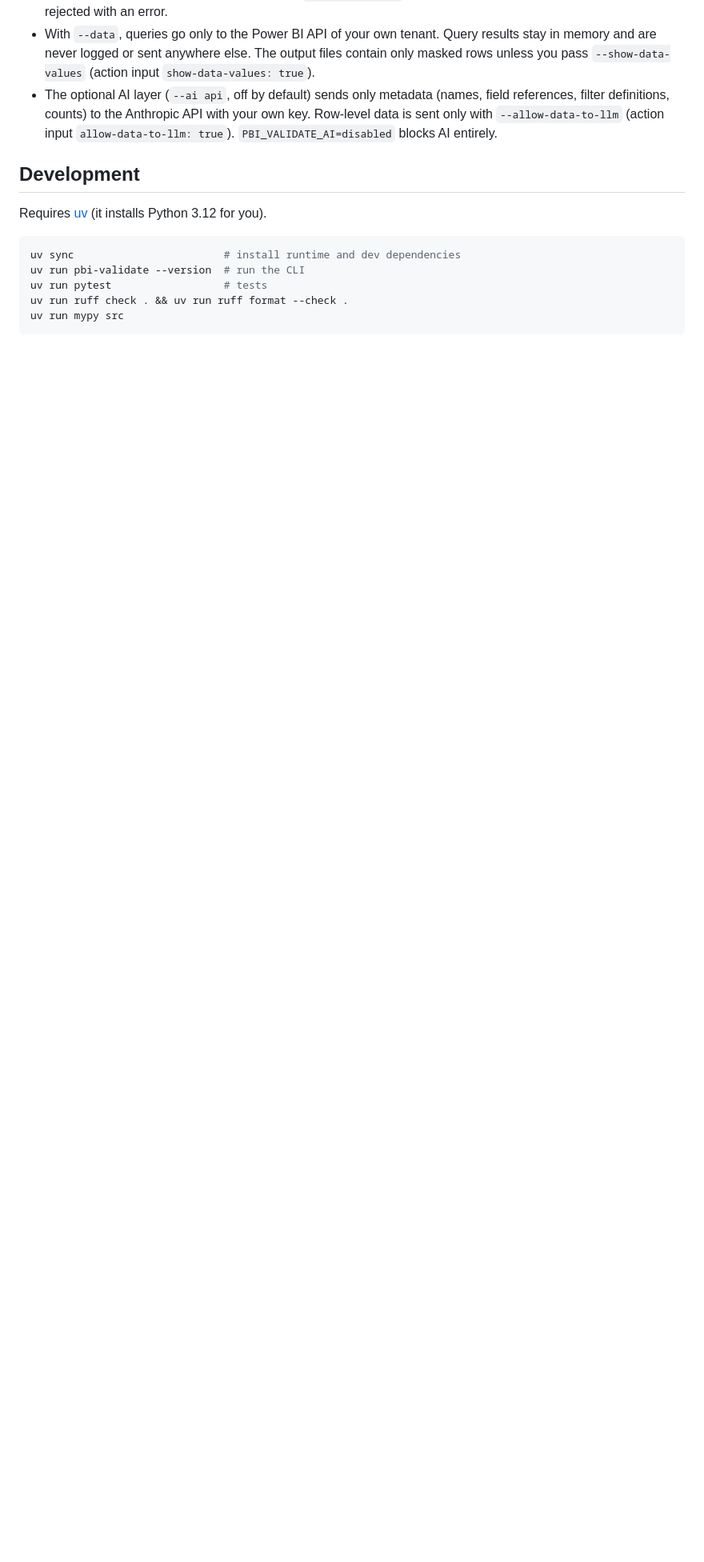
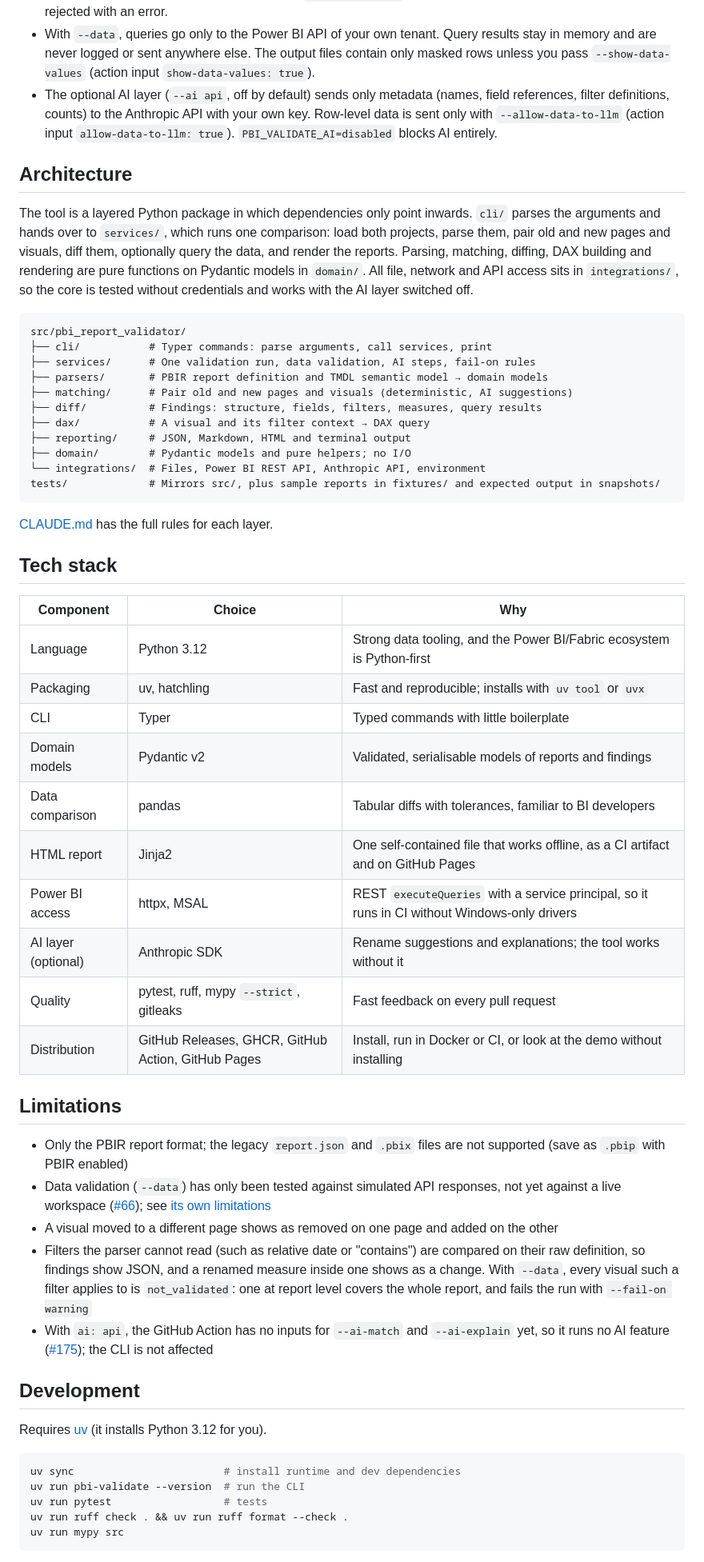
Before and after one commit to m-c-v-k/pbi-report-validator, a Markdown page: README.md, the part around one of its changes. Shown at 80% size. Drawn GitHub-style; blank space fills up the shorter version.

Commit message:
README: requirements, configuration, architecture, tech stack and course note
Co-Authored-By: Claude Opus 5.5 <noreply@anthropic.com>

````diff
--- a/README.md
+++ b/README.md
@@ -377,6 +412,68 @@ commit, which takes about a minute longer.
   `--allow-data-to-llm` (action input `allow-data-to-llm: true`).
   `PBI_VALIDATE_AI=disabled` blocks AI entirely.
 
+## Architecture
+
+The tool is a layered Python package in which dependencies only point
+inwards. `cli/` parses the arguments and hands over to `services/`, which
+runs one comparison: load both projects, parse them, pair old and new
+pages and visuals, diff them, optionally query the data, and render the
+reports. Parsing, matching, diffing, DAX building and rendering are pure
+functions on Pydantic models in `domain/`. All file, network and API access
+sits in `integrations/`, so the core is tested without credentials and
+works with the AI layer switched off.
+
+```text
+src/pbi_report_validator/
+├── cli/           # Typer commands: parse arguments, call services, print
+├── services/      # One validation run, data validation, AI steps, fail-on rules
+├── parsers/       # PBIR report definition and TMDL semantic model → domain models
+├── matching/      # Pair old and new pages and visuals (deterministic, AI suggestions)
+├── diff/          # Findings: structure, fields, filters, measures, query results
+├── dax/           # A visual and its filter context → DAX query
+├── reporting/     # JSON, Markdown, HTML and terminal output
+├── domain/        # Pydantic models and pure helpers; no I/O
+└── integrations/  # Files, Power BI REST API, Anthropic API, environment
+tests/             # Mirrors src/, plus sample reports in fixtures/ and expected output in snapshots/
+```
+
+[CLAUDE.md](CLAUDE.md) has the full rules for each layer.
+
+## Tech stack
+
+| Component | Choice | Why |
+|---|---|---|
+| Language | Python 3.12 | Strong data tooling, and the Power BI/Fabric ecosystem is Python-first |
+| Packaging | uv, hatchling | Fast and reproducible; installs with `uv tool` or `uvx` |
+| CLI | Typer | Typed commands with little boilerplate |
+| Domain models | Pydantic v2 | Validated, serialisable models of reports and findings |
+| Data comparison | pandas | Tabular diffs with tolerances, familiar to BI developers |
+| HTML report | Jinja2 | One self-contained file that works offline, as a CI artifact and on GitHub Pages |
+| Power BI access | httpx, MSAL | REST `executeQueries` with a service principal, so it runs in CI without Windows-only drivers |
+| AI layer (optional) | Anthropic SDK | Rename suggestions and explanations; the tool works without it |
+| Quality | pytest, ruff, mypy `--strict`, gitleaks | Fast feedback on every pull request |
+| Distribution | GitHub Releases, GHCR, GitHub Action, GitHub Pages | Install, run in Docker or CI, or look at the demo without installing |
+
+## Limitations
+
+- Only the PBIR report format; the legacy `report.json` and `.pbix` files are
+  not supported (save as `.pbip` with PBIR enabled)
+- Data validation (`--data`) has only been tested against simulated API
+  responses, not yet against a live workspace
+  ([#66](https://github.com/m-c-v-k/pbi-report-validator/issues/66)); see
+  [its own limitations](#data-validation-optional---data)
+- A visual moved to a different page shows as removed on one page and added
+  on the other
+- Filters the parser cannot read (such as relative date or "contains") are
+  compared on their raw definition, so findings show JSON, and a renamed
+  measure inside one shows as a change. With `--data`, every visual such a
+  filter applies to is `not_validated`: one at report level covers the whole
+  report, and fails the run with `--fail-on warning`
+- With `ai: api`, the GitHub Action has no inputs for `--ai-match` and
+  `--ai-explain` yet, so it runs no AI feature
+  ([#175](https://github.com/m-c-v-k/pbi-report-validator/issues/175));
+  the CLI is not affected
+
 ## Development
 
 Requires [uv](https://docs.astral.sh/uv/) (it installs Python 3.12 for you).
````
Also changed, not shown: other parts of README.md (+57 -20 lines).
